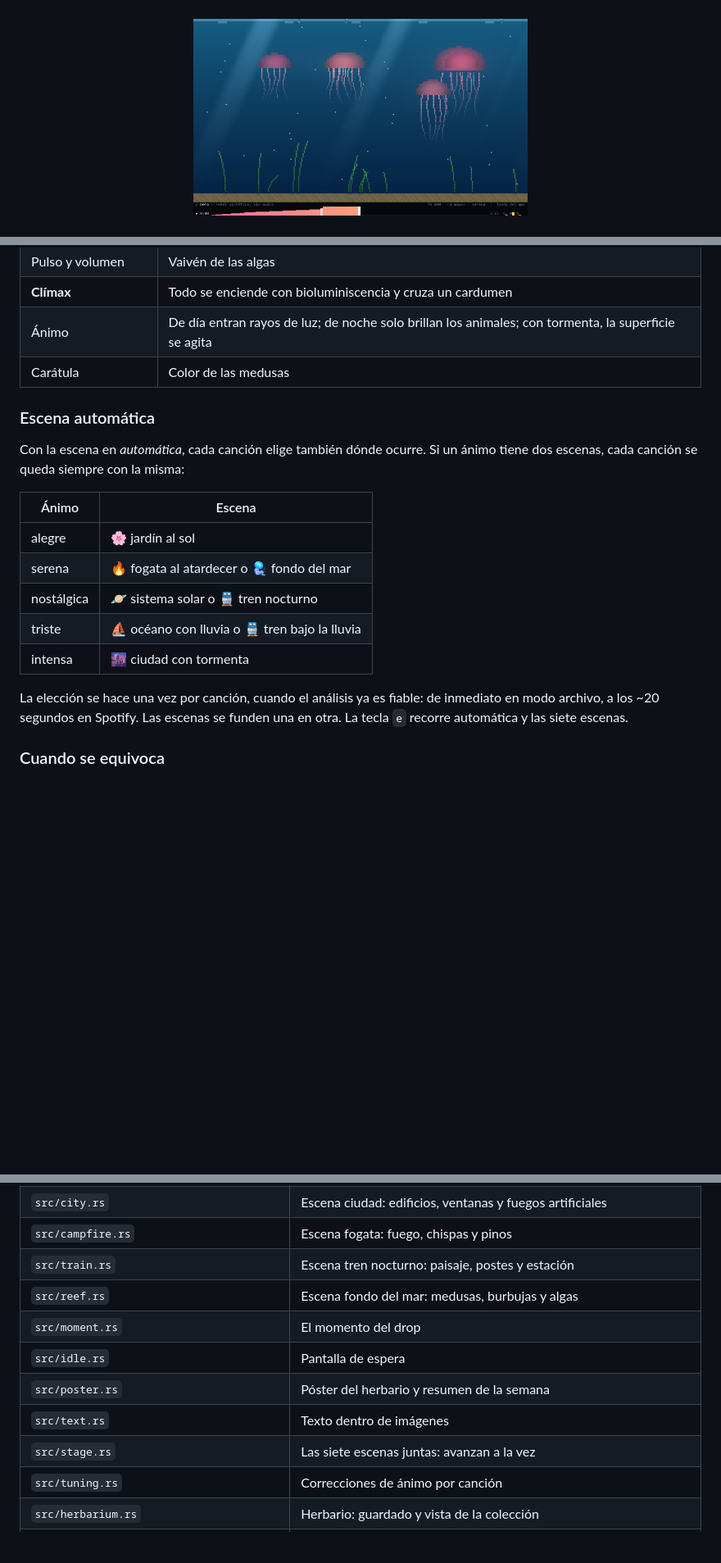
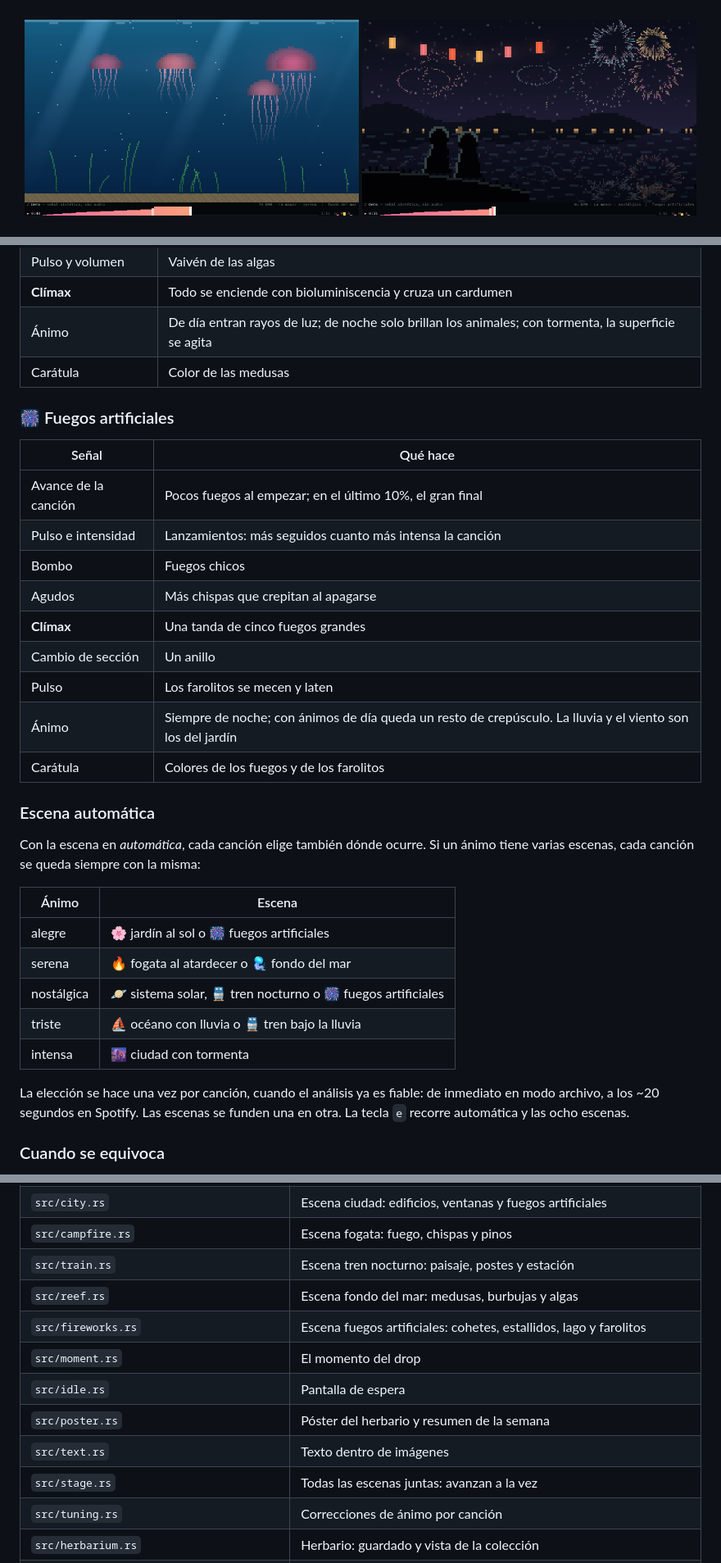
Before and after one commit to benyens/DiskTUI, a Markdown page: README.md, 3 parts joined by grey strips. Shown at 82% size. GitHub-like rendering; pictures changed too: docs/fuegos.png (added); folded sections open; blank space fills up the shorter version.

```diff
--- a/README.md
+++ b/README.md
@@ -70,6 +72,7 @@ o nacer un sistema solar, con los colores de la carátula del disco.
 <img src="docs/tren.png" alt="Escena tren nocturno" width="49%">
 <br><br>
 <img src="docs/fondo.png" alt="Escena fondo del mar" width="49%">
+<img src="docs/fuegos.png" alt="Escena fuegos artificiales junto a un lago" width="49%">
 <br><br>
 <img src="docs/climas.png" alt="El mismo jardín bajo cuatro ánimos: alegre, serena, triste e intensa" width="99%">
 <br>
@@ -318,22 +321,36 @@ así que queda solo el destello.
 | Ánimo | De día entran rayos de luz; de noche solo brillan los animales; con tormenta, la superficie se agita |
 | Carátula | Color de las medusas |
 
+### 🎆 Fuegos artificiales
+
+| Señal | Qué hace |
+| --- | --- |
+| Avance de la canción | Pocos fuegos al empezar; en el último 10%, el gran final |
+| Pulso e intensidad | Lanzamientos: más seguidos cuanto más intensa la canción |
+| Bombo | Fuegos chicos |
+| Agudos | Más chispas que crepitan al apagarse |
+| **Clímax** | Una tanda de cinco fuegos grandes |
+| Cambio de sección | Un anillo |
+| Pulso | Los farolitos se mecen y laten |
+| Ánimo | Siempre de noche; con ánimos de día queda un resto de crepúsculo. La lluvia y el viento son los del jardín |
+| Carátula | Colores de los fuegos y de los farolitos |
+
 ### Escena automática
 
 Con la escena en *automática*, cada canción elige también dónde ocurre. Si un ánimo tiene
-dos escenas, cada canción se queda siempre con la misma:
+varias escenas, cada canción se queda siempre con la misma:
 
 | Ánimo | Escena |
 | --- | --- |
-| alegre | 🌸 jardín al sol |
+| alegre | 🌸 jardín al sol o 🎆 fuegos artificiales |
 | serena | 🔥 fogata al atardecer o 🪼 fondo del mar |
-| nostálgica | 🪐 sistema solar o 🚆 tren nocturno |
+| nostálgica | 🪐 sistema solar, 🚆 tren nocturno o 🎆 fuegos artificiales |
 | triste | ⛵ océano con lluvia o 🚆 tren bajo la lluvia |
 | intensa | 🌆 ciudad con tormenta |
 
 La elección se hace una vez por canción, cuando el análisis ya es fiable: de inmediato en
 modo archivo, a los ~20 segundos en Spotify. Las escenas se funden una en otra. La tecla
-`e` recorre automática y las siete escenas.
+`e` recorre automática y las ocho escenas.
 
 ### Cuando se equivoca
 
@@ -505,11 +522,12 @@ flowchart LR
 | `src/campfire.rs` | Escena fogata: fuego, chispas y pinos |
 | `src/train.rs` | Escena tren nocturno: paisaje, postes y estación |
 | `src/reef.rs` | Escena fondo del mar: medusas, burbujas y algas |
+| `src/fireworks.rs` | Escena fuegos artificiales: cohetes, estallidos, lago y farolitos |
 | `src/moment.rs` | El momento del drop |
 | `src/idle.rs` | Pantalla de espera |
 | `src/poster.rs` | Póster del herbario y resumen de la semana |
 | `src/text.rs` | Texto dentro de imágenes |
-| `src/stage.rs` | Las siete escenas juntas: avanzan a la vez |
+| `src/stage.rs` | Todas las escenas juntas: avanzan a la vez |
 | `src/tuning.rs` | Correcciones de ánimo por canción |
 | `src/herbarium.rs` | Herbario: guardado y vista de la colección |
 | `src/postcard.rs` | Postal PNG y grabación en GIF |
```
Also changed, not shown: other parts of README.md (+4 -2 lines), 6 other files.
